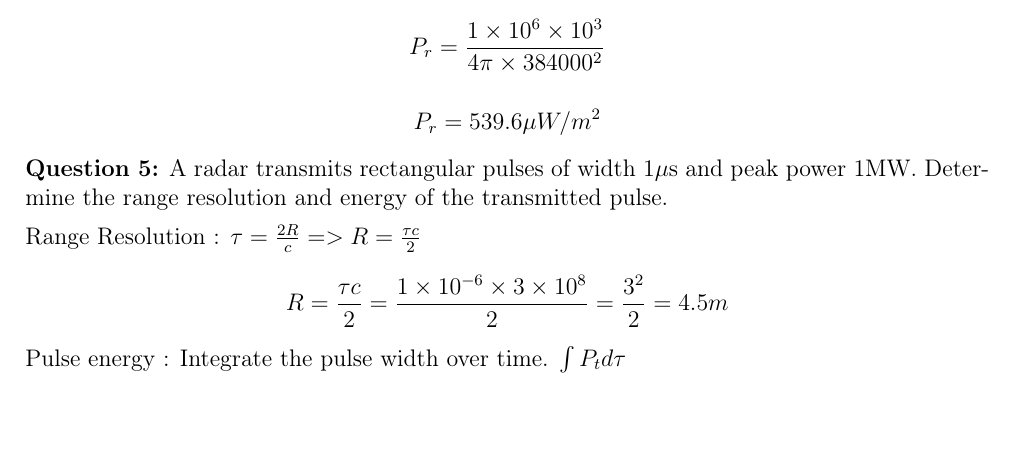
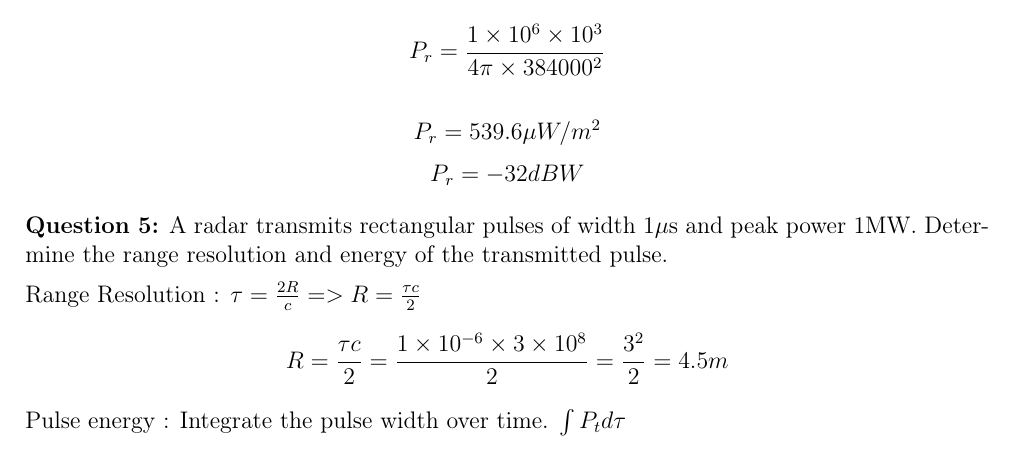
Before and after one commit to obrkwxyz/RADAR_7059, a LaTeX document (Working Files/Week1/Week1_tutorial.tex): part of page 2 of 2 before the commit and part of page 2 of 3 after it, cut so that both start at the same text, the shorter picture padded with empty space. Compiled offline with pdfLaTeX.

Commit message:
RadarFundy: Upload Week 1 Tutorials

```diff
--- a/Working Files/Week1/Week1_tutorial.tex
+++ b/Working Files/Week1/Week1_tutorial.tex
@@ -83,6 +83,7 @@ $$P_r = \frac{1\times10^6 \times10^3}{4\pi \times384000^2}$$
 
 \vspace*{1ex}
 $$P_r = 539.6 \mu W/m^2$$
+$$P_r = -32 dBW $$
 
 
 \vspace{1ex}
```
